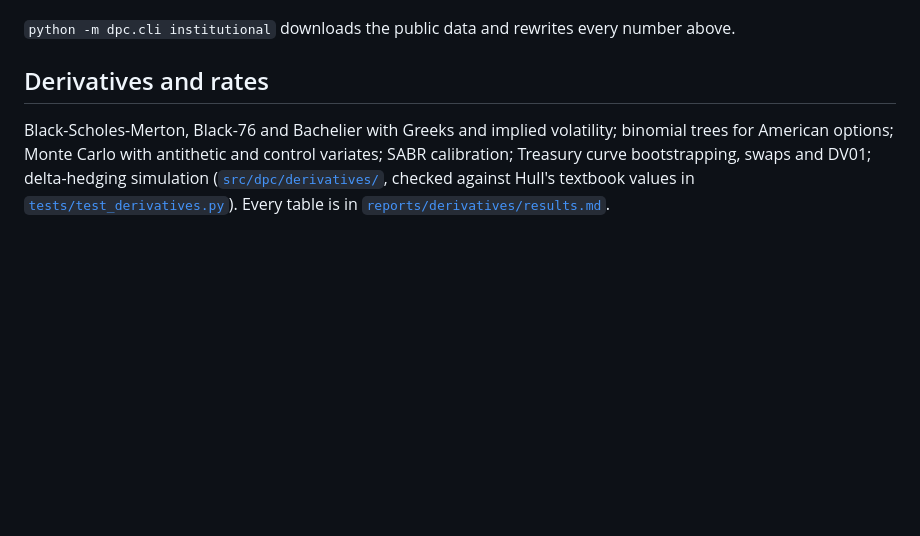
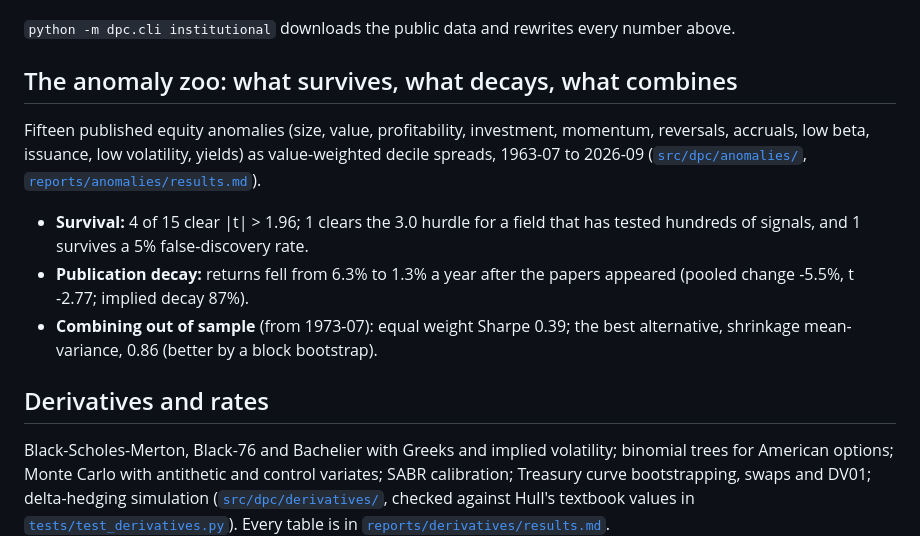
Before and after one commit to shmorsi/deep-portfolio-constructor, a Markdown page: README.md, the part around the change. GitHub-like rendering; blank space fills up the shorter version.

```diff
--- a/README.md
+++ b/README.md
@@ -237,6 +237,18 @@ Lower is better; 1 is HAR. Each ratio pools 30 industries and 801 months; the in
 `python -m dpc.cli institutional` downloads the public data and rewrites every number above.
 <!-- institutional:end -->
 
+## The anomaly zoo: what survives, what decays, what combines
+
+<!-- anomalies:start -->
+<!-- Generated by `python -m dpc.cli anomalies` from reports/anomalies/summary.json. Edit src/dpc/anomalies/run.py, not this block. -->
+
+Fifteen published equity anomalies (size, value, profitability, investment, momentum, reversals, accruals, low beta, issuance, low volatility, yields) as value-weighted decile spreads, 1963-07 to 2026-09 ([`src/dpc/anomalies/`](src/dpc/anomalies/), [`reports/anomalies/results.md`](reports/anomalies/results.md)).
+
+* **Survival:** 4 of 15 clear |t| > 1.96; 1 clears the 3.0 hurdle for a field that has tested hundreds of signals, and 1 survives a 5% false-discovery rate.
+* **Publication decay:** returns fell from 6.3% to 1.3% a year after the papers appeared (pooled change -5.5%, t -2.77; implied decay 87%).
+* **Combining out of sample** (from 1973-07): equal weight Sharpe 0.39; the best alternative, shrinkage mean-variance, 0.86 (better by a block bootstrap).
+<!-- anomalies:end -->
+
 ## Derivatives and rates
 
 <!-- derivatives:start -->
```
Also changed, not shown: reports/anomalies/results.md (added, +50 -0 lines), reports/figures/anomalies/combine.png (added), 2 other files.
